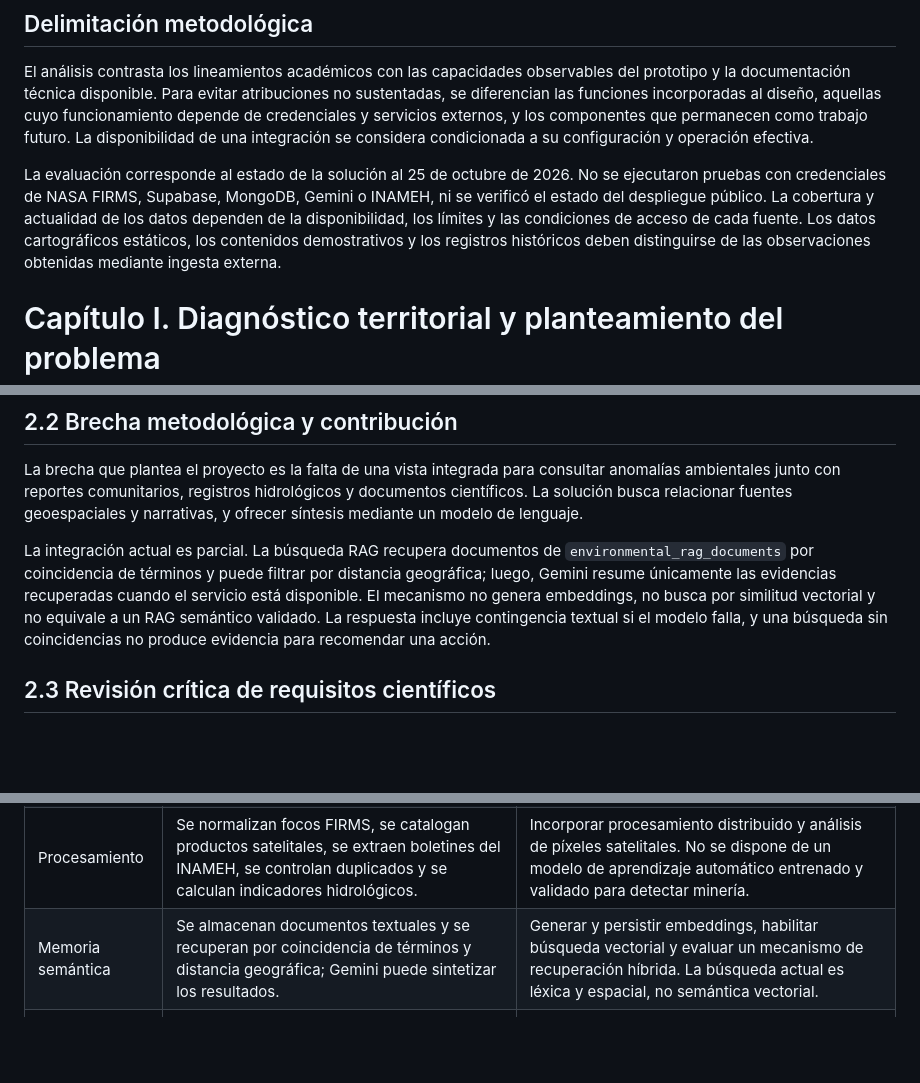
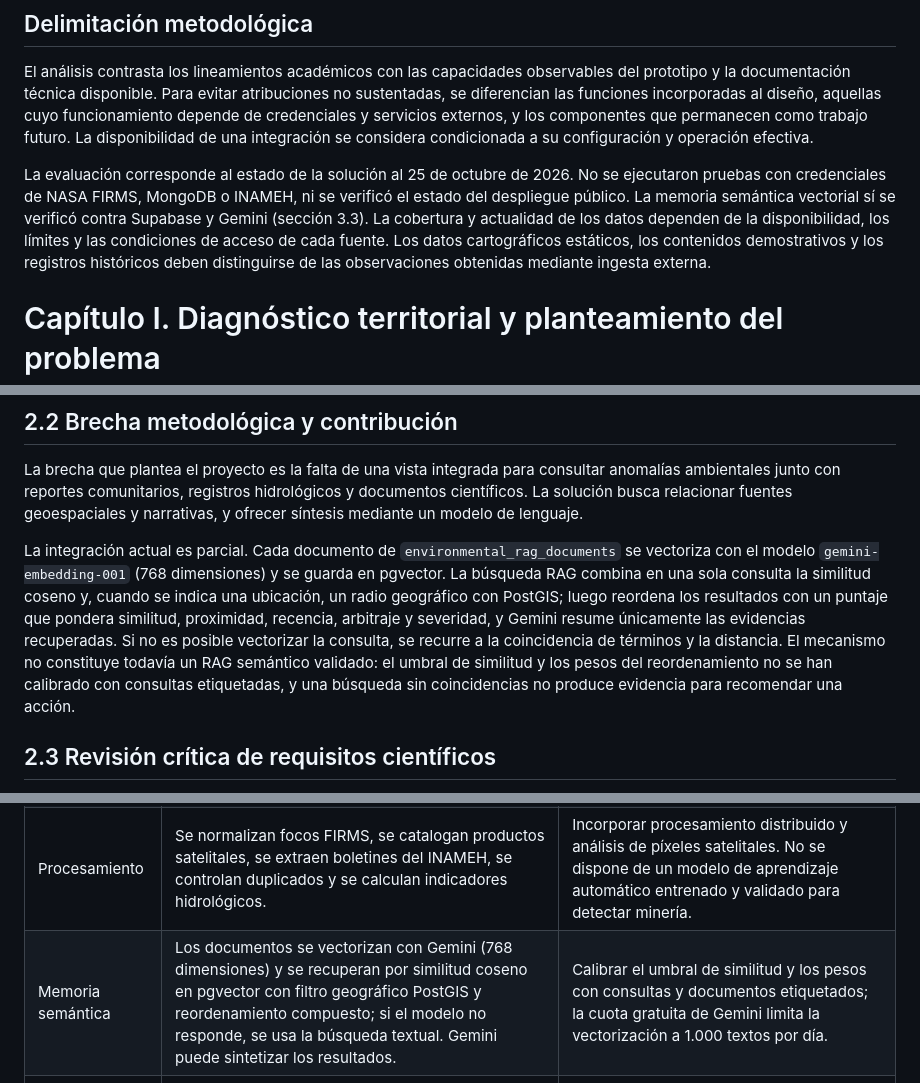
Before and after one commit to juliocanelon/centinela-orinoco-2026, a Markdown page: informe/INFORME_TECNICO_PROYECTO_INTEGRADOR_ACTUALIZADO.md, 3 parts joined by grey strips. Drawn GitHub-style; blank space fills up the shorter version.

```diff
--- a/informe/INFORME_TECNICO_PROYECTO_INTEGRADOR_ACTUALIZADO.md
+++ b/informe/INFORME_TECNICO_PROYECTO_INTEGRADOR_ACTUALIZADO.md
@@ -41,7 +41,7 @@ La solución integra fuentes heterogéneas y contempla persistencia híbrida de
 
 El análisis contrasta los lineamientos académicos con las capacidades observables del prototipo y la documentación técnica disponible. Para evitar atribuciones no sustentadas, se diferencian las funciones incorporadas al diseño, aquellas cuyo funcionamiento depende de credenciales y servicios externos, y los componentes que permanecen como trabajo futuro. La disponibilidad de una integración se considera condicionada a su configuración y operación efectiva.
 
-La evaluación corresponde al estado de la solución al 25 de octubre de 2026. No se ejecutaron pruebas con credenciales de NASA FIRMS, Supabase, MongoDB, Gemini o INAMEH, ni se verificó el estado del despliegue público. La cobertura y actualidad de los datos dependen de la disponibilidad, los límites y las condiciones de acceso de cada fuente. Los datos cartográficos estáticos, los contenidos demostrativos y los registros históricos deben distinguirse de las observaciones obtenidas mediante ingesta externa.
+La evaluación corresponde al estado de la solución al 25 de octubre de 2026. No se ejecutaron pruebas con credenciales de NASA FIRMS, MongoDB o INAMEH, ni se verificó el estado del despliegue público. La memoria semántica vectorial sí se verificó contra Supabase y Gemini (sección 3.3). La cobertura y actualidad de los datos dependen de la disponibilidad, los límites y las condiciones de acceso de cada fuente. Los datos cartográficos estáticos, los contenidos demostrativos y los registros históricos deben distinguirse de las observaciones obtenidas mediante ingesta externa.
 
 # Capítulo I. Diagnóstico territorial y planteamiento del problema
 
@@ -107,7 +107,7 @@ La propuesta identifica cinco áreas pertinentes para fundamentar la solución:
 
 La brecha que plantea el proyecto es la falta de una vista integrada para consultar anomalías ambientales junto con reportes comunitarios, registros hidrológicos y documentos científicos. La solución busca relacionar fuentes geoespaciales y narrativas, y ofrecer síntesis mediante un modelo de lenguaje.
 
-La integración actual es parcial. La búsqueda RAG recupera documentos de `environmental_rag_documents` por coincidencia de términos y puede filtrar por distancia geográfica; luego, Gemini resume únicamente las evidencias recuperadas cuando el servicio está disponible. El mecanismo no genera embeddings, no busca por similitud vectorial y no equivale a un RAG semántico validado. La respuesta incluye contingencia textual si el modelo falla, y una búsqueda sin coincidencias no produce evidencia para recomendar una acción.
+La integración actual es parcial. Cada documento de `environmental_rag_documents` se vectoriza con el modelo `gemini-embedding-001` (768 dimensiones) y se guarda en pgvector. La búsqueda RAG combina en una sola consulta la similitud coseno y, cuando se indica una ubicación, un radio geográfico con PostGIS; luego reordena los resultados con un puntaje que pondera similitud, proximidad, recencia, arbitraje y severidad, y Gemini resume únicamente las evidencias recuperadas. Si no es posible vectorizar la consulta, se recurre a la coincidencia de términos y la distancia. El mecanismo no constituye todavía un RAG semántico validado: el umbral de similitud y los pesos del reordenamiento no se han calibrado con consultas etiquetadas, y una búsqueda sin coincidencias no produce evidencia para recomendar una acción.
 
 ## 2.3 Revisión crítica de requisitos científicos
 
@@ -158,7 +158,7 @@ El diagrama sintetiza los componentes funcionales considerados en la arquitectur
 | Ingesta | Servicios web y un planificador automatizado consultan NASA FIRMS, catálogos Copernicus e INAMEH; se consideran también reportes comunitarios y documentos. | Incorporar sensores IoT y, según la escala requerida, tecnologías como Kafka o NiFi. El funcionamiento de las fuentes existentes depende de credenciales, conectividad y disponibilidad externa. |
 | Persistencia | Supabase integra PostgreSQL/PostGIS para información relacional y espacial; Supabase Storage conserva evidencias y MongoDB almacena documentos asociados a incidentes. | Diseñar una arquitectura Lakehouse con zonas de datos crudos, validados y analíticos. La persistencia poliglota actual se limita a procesos específicos y no constituye una plataforma analítica distribuida. |
 | Procesamiento | Se normalizan focos FIRMS, se catalogan productos satelitales, se extraen boletines del INAMEH, se controlan duplicados y se calculan indicadores hidrológicos. | Incorporar procesamiento distribuido y análisis de píxeles satelitales. No se dispone de un modelo de aprendizaje automático entrenado y validado para detectar minería. |
-| Memoria semántica | Se almacenan documentos textuales y se recuperan por coincidencia de términos y distancia geográfica; Gemini puede sintetizar los resultados. | Generar y persistir embeddings, habilitar búsqueda vectorial y evaluar un mecanismo de recuperación híbrida. La búsqueda actual es léxica y espacial, no semántica vectorial. |
+| Memoria semántica | Los documentos se vectorizan con Gemini (768 dimensiones) y se recuperan por similitud coseno en pgvector con filtro geográfico PostGIS y reordenamiento compuesto; si el modelo no responde, se usa la búsqueda textual. Gemini puede sintetizar los resultados. | Calibrar el umbral de similitud y los pesos con consultas y documentos etiquetados; la cuota gratuita de Gemini limita la vectorización a 1.000 textos por día. |
 | Orquestación | Las tareas de ingesta operan con cadencias predefinidas y pueden activarse mediante un servicio de cron externo protegido. | Incorporar Apache Airflow o una alternativa que permita gestionar dependencias, reintentos, observabilidad y recuperación ante fallos. |
 | Consumo | Una aplicación web cartográfica integra módulos de denuncias, telemetría, corpus, ingesta y asistencia de inteligencia artificial. | Validar la utilidad con los usuarios previstos y evitar decisiones ambientales automatizadas sin evaluación independiente. |
 | Gobernanza | Se aplican controles de acceso a nivel de fila en la base de datos y se protege la información identificativa cuando una denuncia se declara anónima. | Definir control de acceso por roles, consentimiento, retención, anonimización espacial y protocolos de gobernanza biocultural. Algunas tablas de observación contemplan lectura pública. |
```
Also changed, not shown: other parts of informe/INFORME_TECNICO_PROYECTO_INTEGRADOR_ACTUALIZADO.md (+14 -12 lines), informe/GUION_EXPOSICION_CENTINELA_ORINOCO.md (+6 -6 lines).
